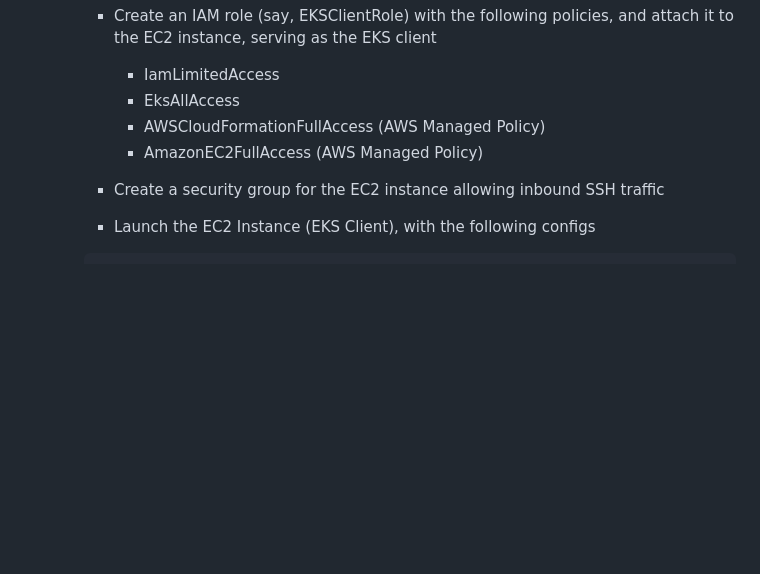
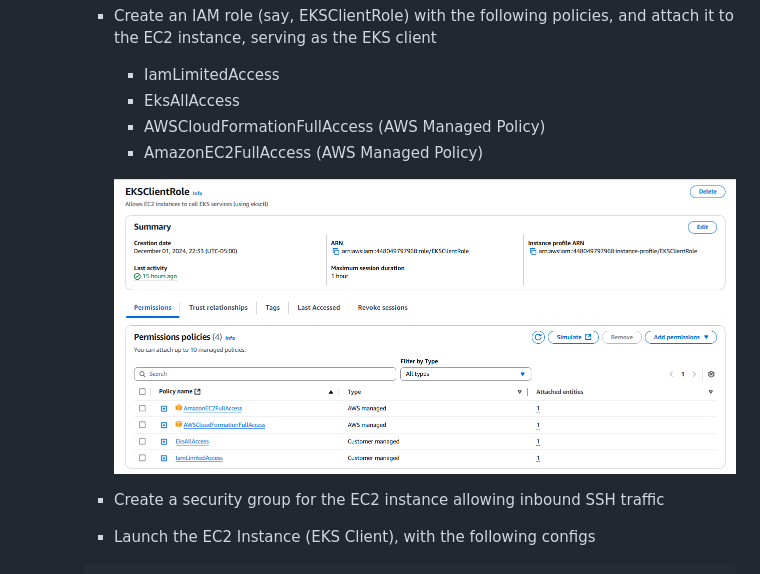
Before and after one commit to tarang1998/-EKS-and-Monitoring-with-OpenTelemetry, a Markdown page: README.md, the part around the change. GitHub-like rendering; pictures changed too: screenshots/phase1/eksclientRole-IAMRole.png (added); blank space fills up the shorter version.

Commit message:
wip - phase1 - kubernetes

```diff
--- a/README.md
+++ b/README.md
@@ -219,6 +219,9 @@
             - AWSCloudFormationFullAccess (AWS Managed Policy)
             - AmazonEC2FullAccess (AWS Managed Policy)
 
+            ![EKSClientRole](/screenshots/phase1/eksclientRole-IAMRole.png)
+
+
         - Create a security group for the EC2 instance allowing inbound SSH traffic
 
         - Launch the EC2 Instance (EKS Client), with the following configs
```
Also changed, not shown: 1 other file.
